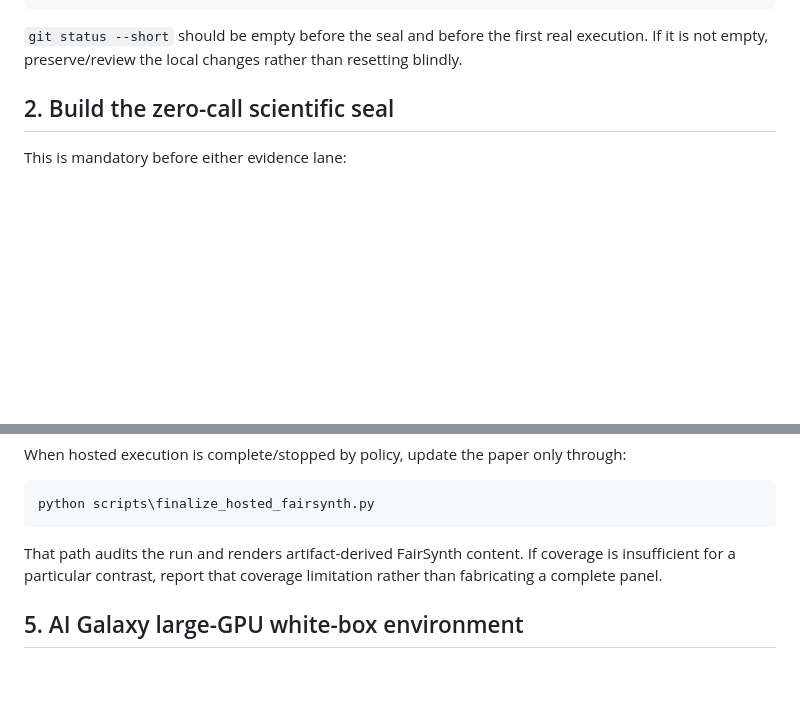
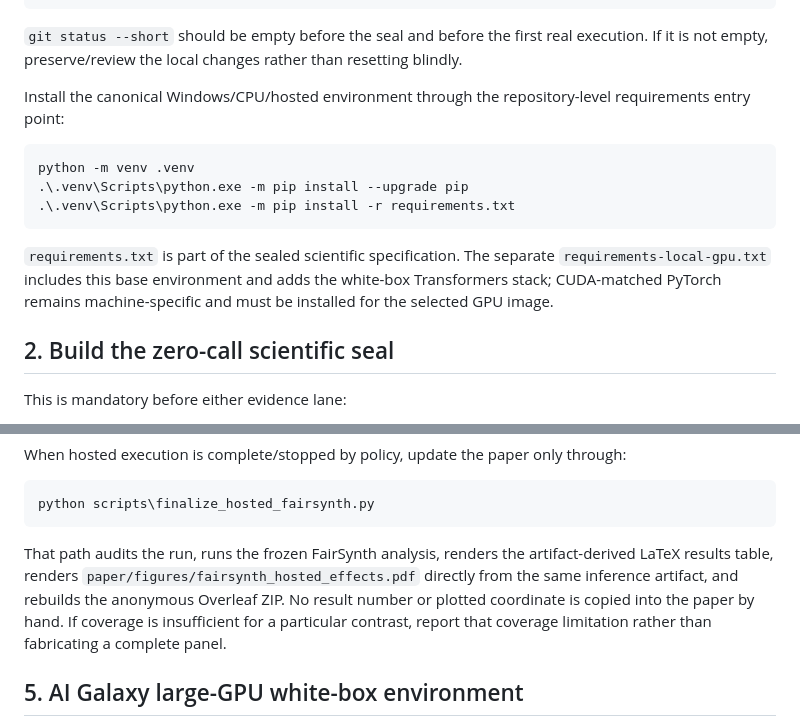
Before and after one commit to Rocky5502/-FairEval, a Markdown page: docs/EXECUTION_RUNBOOK_2026-09-17.md, 2 parts joined by grey strips. Rendered like a GitHub page; blank space fills up the shorter version.

Commit message:
Document canonical requirements and artifact-to-Overleaf finalization

````diff
--- a/docs/EXECUTION_RUNBOOK_2026-09-17.md
+++ b/docs/EXECUTION_RUNBOOK_2026-09-17.md
@@ -28,6 +28,16 @@ git status --short
 ```
 
 `git status --short` should be empty before the seal and before the first real execution. If it is not empty, preserve/review the local changes rather than resetting blindly.
+
+Install the canonical Windows/CPU/hosted environment through the repository-level requirements entry point:
+
+```powershell
+python -m venv .venv
+.\.venv\Scripts\python.exe -m pip install --upgrade pip
+.\.venv\Scripts\python.exe -m pip install -r requirements.txt
+```
+
+`requirements.txt` is part of the sealed scientific specification. The separate `requirements-local-gpu.txt` includes this base environment and adds the white-box Transformers stack; CUDA-matched PyTorch remains machine-specific and must be installed for the selected GPU image.
 
 ## 2. Build the zero-call scientific seal
 
@@ -140,7 +150,7 @@ When hosted execution is complete/stopped by policy, update the paper only throu
 python scripts\finalize_hosted_fairsynth.py
 ```
 
-That path audits the run and renders artifact-derived FairSynth content. If coverage is insufficient for a particular contrast, report that coverage limitation rather than fabricating a complete panel.
+That path audits the run, runs the frozen FairSynth analysis, renders the artifact-derived LaTeX results table, renders `paper/figures/fairsynth_hosted_effects.pdf` directly from the same inference artifact, and rebuilds the anonymous Overleaf ZIP. No result number or plotted coordinate is copied into the paper by hand. If coverage is insufficient for a particular contrast, report that coverage limitation rather than fabricating a complete panel.
 
 ## 5. AI Galaxy large-GPU white-box environment
 
````
